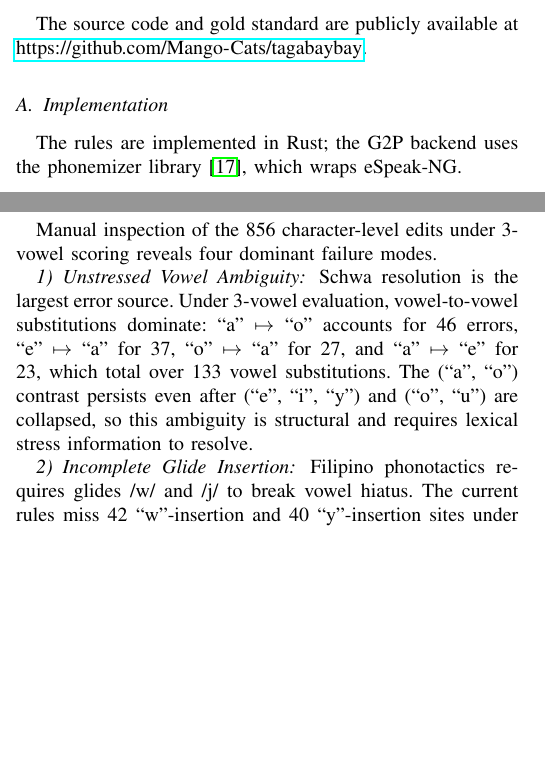
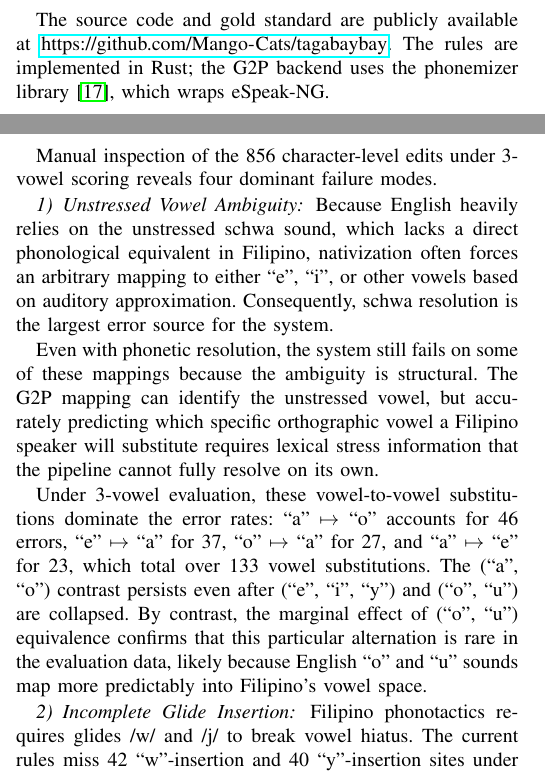
Before and after one commit to Mango-Cats/tagabaybay-docs, a LaTeX paper (paper/main.tex, which reads paper/chapters/experimental_setup.tex, paper/chapters/results_and_discussion.tex): two parts of the columns of pages 3 and 4 of 5, joined at a grey line, cut so that both start at the same text, the shorter picture padded with empty space. Compiled offline with pdfLaTeX.

Commit message:
Fixed based on Oco's comments

```diff
--- a/paper/chapters/experimental_setup.tex
+++ b/paper/chapters/experimental_setup.tex
@@ -1,10 +1,6 @@
 \section{Experimental Setup}
 The source code and gold standard are publicly available at
-\url{https://github.com/Mango-Cats/tagabaybay}.
-
-\subsection{Implementation}
-
-The rules are implemented in Rust; the G2P backend uses the phonemizer
+\url{https://github.com/Mango-Cats/tagabaybay}. The rules are implemented in Rust; the G2P backend uses the phonemizer
 library~\cite{bernard2021}, which wraps eSpeak-NG.
 
 \subsection{Gold Standard}
--- a/paper/chapters/results_and_discussion.tex
+++ b/paper/chapters/results_and_discussion.tex
@@ -42,13 +42,25 @@ reveals four dominant failure modes.
 
 \subsubsection{Unstressed Vowel Ambiguity}
 
-Schwa resolution is the largest error source. Under 3-vowel evaluation,
-vowel-to-vowel substitutions dominate: \gr{a}~$\mapsto$~\gr{o} accounts for
-46 errors, \gr{e}~$\mapsto$~\gr{a} for 37, \gr{o}~$\mapsto$~\gr{a} for
-27, and \gr{a}~$\mapsto$~\gr{e} for 23, which total over 133 vowel
-substitutions. The (\gr{a}, \gr{o}) contrast persists even after (\gr{e},
-\gr{i}, \gr{y}) and (\gr{o}, \gr{u}) are collapsed, so this ambiguity
-is structural and requires lexical stress information to resolve.
+Because English heavily relies on the unstressed schwa sound, which lacks a direct
+phonological equivalent in Filipino, nativization often forces an arbitrary
+mapping to either \gr{e}, \gr{i}, or other vowels based on auditory approximation.
+Consequently, schwa resolution is the largest error source for the system.
+
+Even with phonetic resolution, the system still fails on some of these mappings
+because the ambiguity is structural. The G2P mapping can identify the unstressed
+vowel, but accurately predicting which specific orthographic vowel a Filipino
+speaker will substitute requires lexical stress information that the pipeline
+cannot fully resolve on its own.
+
+Under 3-vowel evaluation, these vowel-to-vowel substitutions dominate the error
+rates: \gr{a}~$\mapsto$~\gr{o} accounts for 46 errors, \gr{e}~$\mapsto$~\gr{a} for
+37, \gr{o}~$\mapsto$~\gr{a} for 27, and \gr{a}~$\mapsto$~\gr{e} for 23, which total
+over 133 vowel substitutions. The (\gr{a}, \gr{o}) contrast persists even after
+(\gr{e}, \gr{i}, \gr{y}) and (\gr{o}, \gr{u}) are collapsed. By contrast, the
+marginal effect of (\gr{o}, \gr{u}) equivalence confirms that this particular
+alternation is rare in the evaluation data, likely because English \gr{o} and
+\gr{u} sounds map more predictably into Filipino's vowel space.
 
 \subsubsection{Incomplete Glide Insertion}
 
```
Also changed, not shown: paper/chapters/experimental_setup.tex (2 more changed lines), paper/chapters/results_and_discussion.tex (6 more changed lines).
